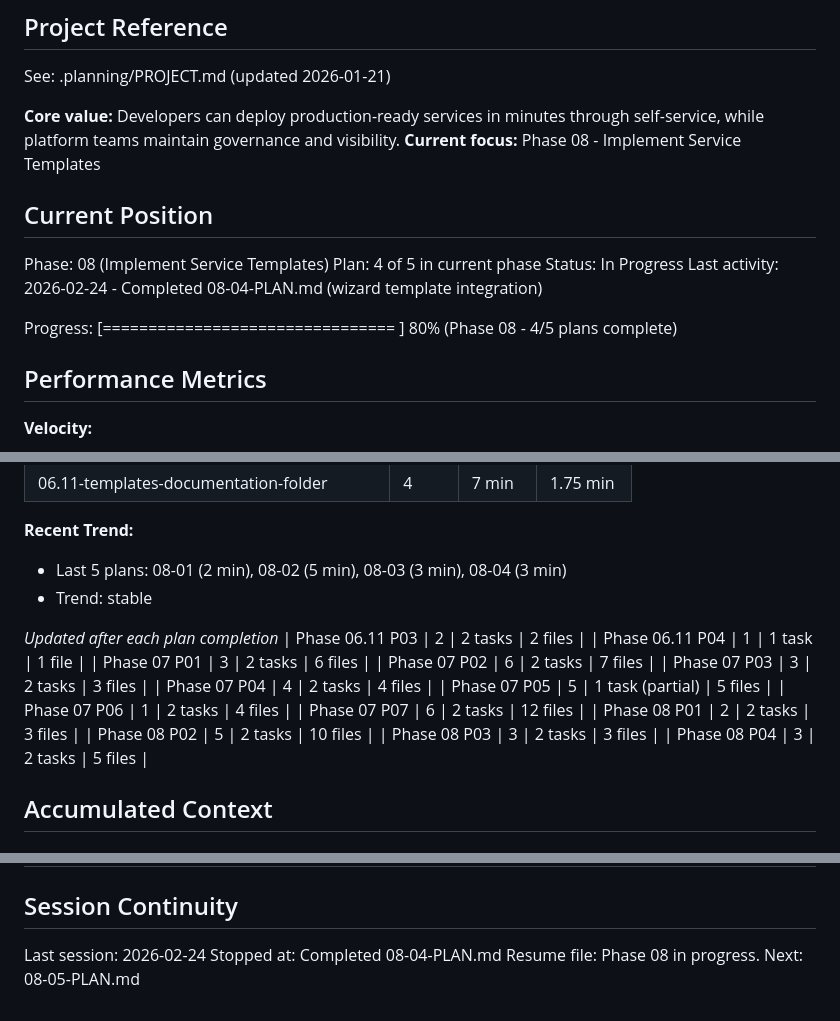
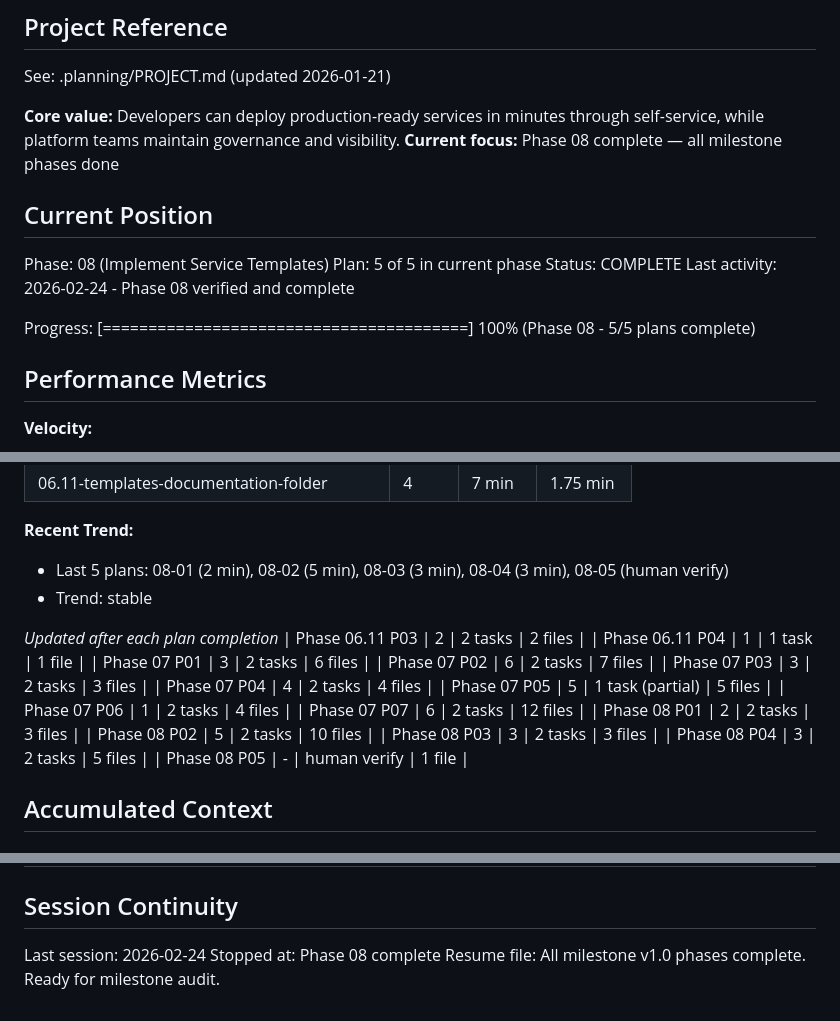
Before and after one commit to yourdevops/pathfinder, a Markdown page: .planning/STATE.md, 3 parts joined by grey strips. Rendered like a GitHub page.

Commit message:
docs: mark phase 08 complete, update roadmap and state
All 5 plans executed and verified. Phase 08 (Service Templates) complete.
Roadmap updated with phases 7-8 in summary list, 6.8-6.11 marked done.

Co-Authored-By: Claude Opus 4.6 <noreply@anthropic.com>

```diff
--- a/.planning/STATE.md
+++ b/.planning/STATE.md
@@ -5,16 +5,16 @@
 See: .planning/PROJECT.md (updated 2026-01-21)
 
 **Core value:** Developers can deploy production-ready services in minutes through self-service, while platform teams maintain governance and visibility.
-**Current focus:** Phase 08 - Implement Service Templates
+**Current focus:** Phase 08 complete — all milestone phases done
 
 ## Current Position
 
 Phase: 08 (Implement Service Templates)
-Plan: 4 of 5 in current phase
-Status: In Progress
-Last activity: 2026-02-24 - Completed 08-04-PLAN.md (wizard template integration)
+Plan: 5 of 5 in current phase
+Status: COMPLETE
+Last activity: 2026-02-24 - Phase 08 verified and complete
 
-Progress: [================================        ] 80% (Phase 08 - 4/5 plans complete)
+Progress: [========================================] 100% (Phase 08 - 5/5 plans complete)
 
 ## Performance Metrics
 
@@ -51,7 +51,7 @@ Progress: [================================        ] 80% (Phase 08 - 4/5 plans c
 | 06.11-templates-documentation-folder | 4 | 7 min | 1.75 min |
 
 **Recent Trend:**
-- Last 5 plans: 08-01 (2 min), 08-02 (5 min), 08-03 (3 min), 08-04 (3 min)
+- Last 5 plans: 08-01 (2 min), 08-02 (5 min), 08-03 (3 min), 08-04 (3 min), 08-05 (human verify)
 - Trend: stable
 
 *Updated after each plan completion*
@@ -68,6 +68,7 @@ Progress: [================================        ] 80% (Phase 08 - 4/5 plans c
 | Phase 08 P02 | 5 | 2 tasks | 10 files |
 | Phase 08 P03 | 3 | 2 tasks | 3 files |
 | Phase 08 P04 | 3 | 2 tasks | 5 files |
+| Phase 08 P05 | - | human verify | 1 file |
 
 ## Accumulated Context
 
@@ -361,5 +362,5 @@ None.
 ## Session Continuity
 
 Last session: 2026-02-24
-Stopped at: Completed 08-04-PLAN.md
-Resume file: Phase 08 in progress. Next: 08-05-PLAN.md
+Stopped at: Phase 08 complete
+Resume file: All milestone v1.0 phases complete. Ready for milestone audit.
```
Also changed, not shown: .planning/ROADMAP.md (+6 -4 lines).
